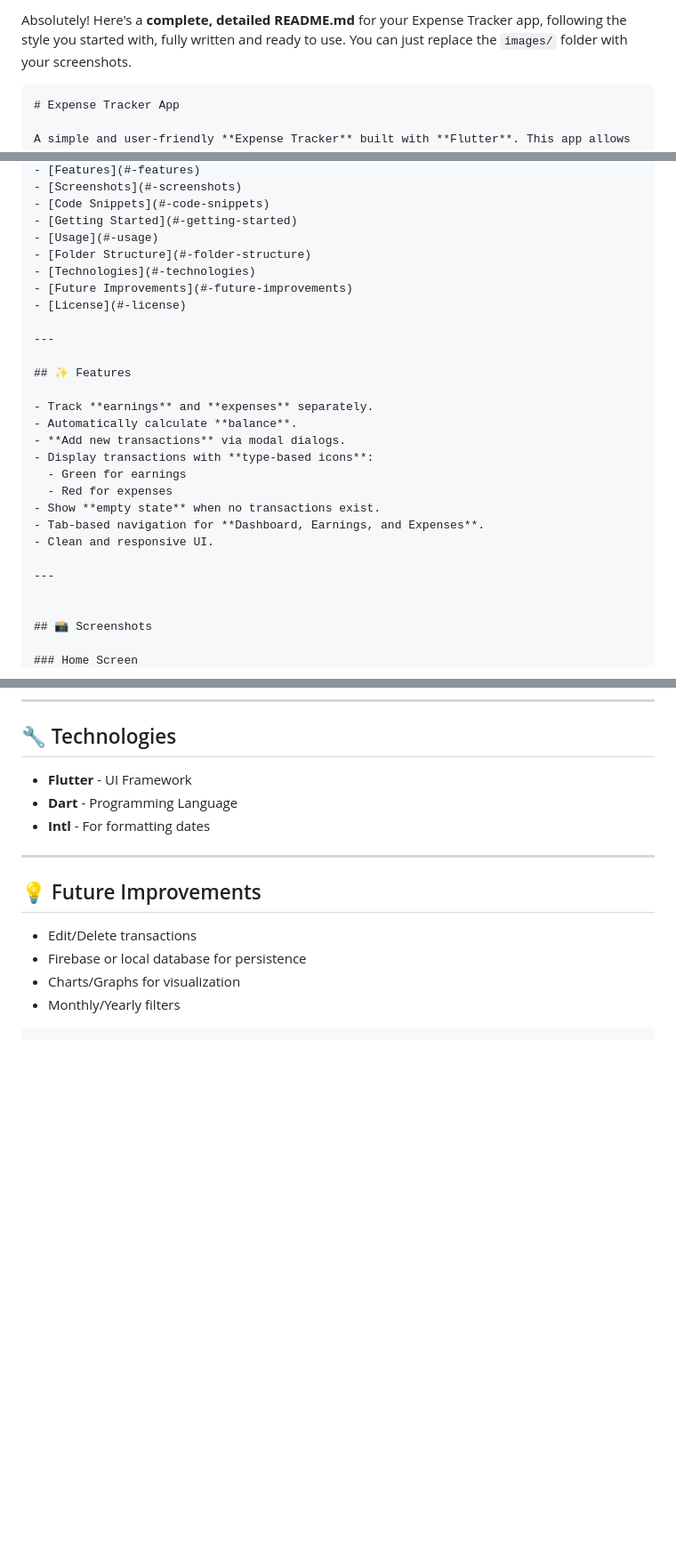
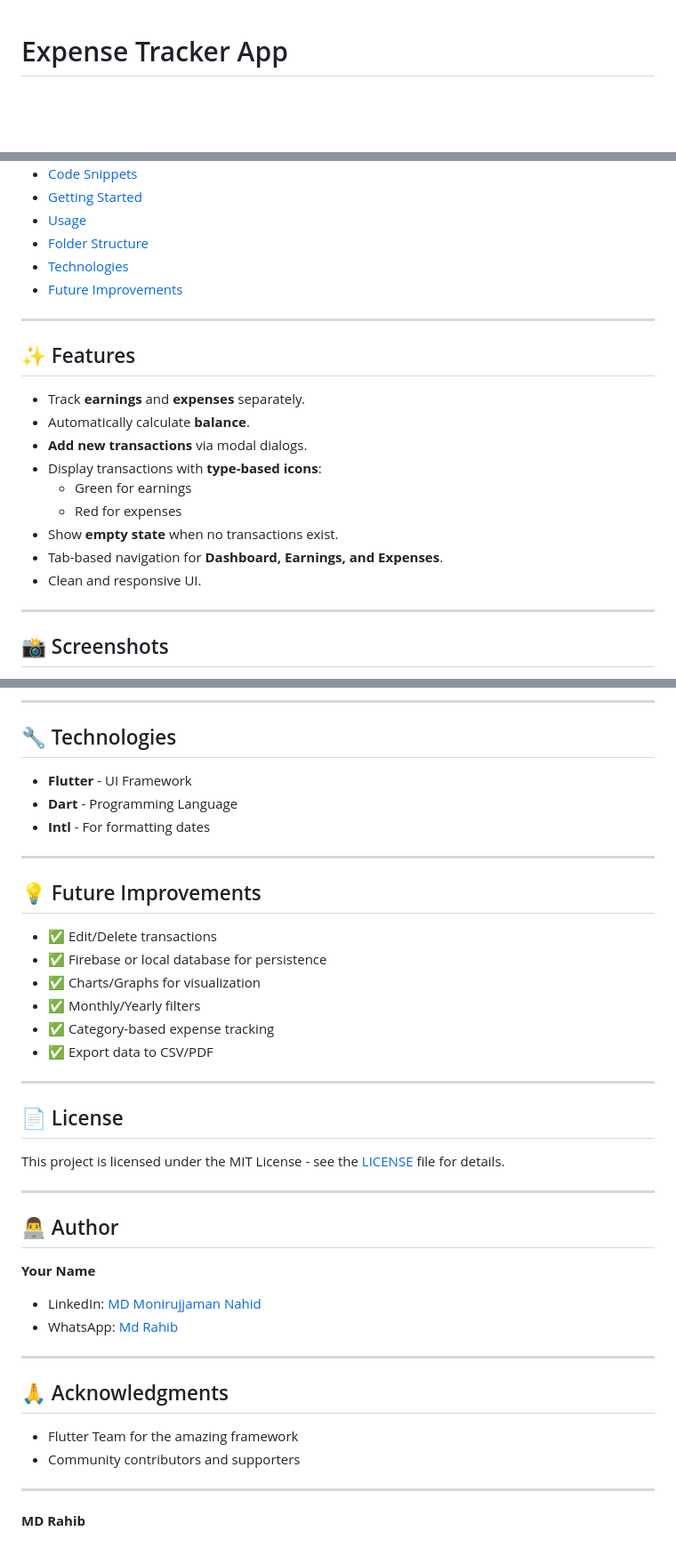
Before and after one commit to mdrahib46/Expense-Tracker, a Markdown page: README.md, 3 parts joined by grey strips. Shown at 89% size. Rendered like a GitHub page; blank space fills up the shorter version.

Commit message:
Revise README.md for better structure and content
Updated the README.md to enhance clarity and organization, including new sections for features, screenshots, and future improvements.

`````diff
--- a/README.md
+++ b/README.md
@@ -1,6 +1,3 @@
-Absolutely! Here's a **complete, detailed README.md** for your Expense Tracker app, following the style you started with, fully written and ready to use. You can just replace the `images/` folder with your screenshots.
-
-````markdown
 # Expense Tracker App
 
 A simple and user-friendly **Expense Tracker** built with **Flutter**. This app allows users to track their earnings, expenses, and balance in a clean and organized interface.
@@ -17,7 +14,7 @@ A simple and user-friendly **Expense Tracker** built with **Flutter**. This app
 - [Folder Structure](#-folder-structure)
 - [Technologies](#-technologies)
 - [Future Improvements](#-future-improvements)
-- [License](#-license)
+
 
 ---
 
@@ -35,7 +32,6 @@ A simple and user-friendly **Expense Tracker** built with **Flutter**. This app
 
 ---
 
-
 ## 📸 Screenshots
 
 ### Home Screen
@@ -227,17 +214,42 @@ lib/
 
 ## 🔧 Technologies
 
-* **Flutter** - UI Framework
-* **Dart** - Programming Language
-* **Intl** - For formatting dates
+- **Flutter** - UI Framework
+- **Dart** - Programming Language
+- **Intl** - For formatting dates
 
 ---
 
 ## 💡 Future Improvements
 
-* Edit/Delete transactions
-* Firebase or local database for persistence
-* Charts/Graphs for visualization
-* Monthly/Yearly filters
+- ✅ Edit/Delete transactions
+- ✅ Firebase or local database for persistence
+- ✅ Charts/Graphs for visualization
+- ✅ Monthly/Yearly filters
+- ✅ Category-based expense tracking
+- ✅ Export data to CSV/PDF
 
-```
+---
+
+## 📄 License
+
+This project is licensed under the MIT License - see the [LICENSE](LICENSE) file for details.
+
+---
+
+## 👨‍💻 Author
+
+**Your Name**
+- LinkedIn: [MD Monirujjaman Nahid](https://www.linkedin.com/in/rahib-in/)
+- WhatsApp: [Md Rahib](https://wa.me/message/CYTDI44PRL3WJ1)
+
+---
+
+## 🙏 Acknowledgments
+
+- Flutter Team for the amazing framework
+- Community contributors and supporters
+
+---
+
+**MD Rahib**
`````
Also changed, not shown: other parts of README.md (+24 -33 lines).
